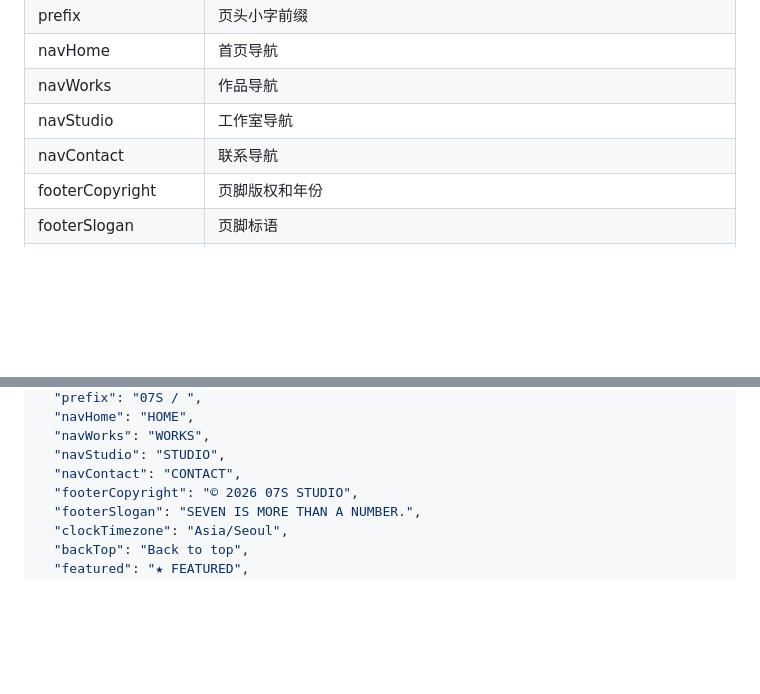
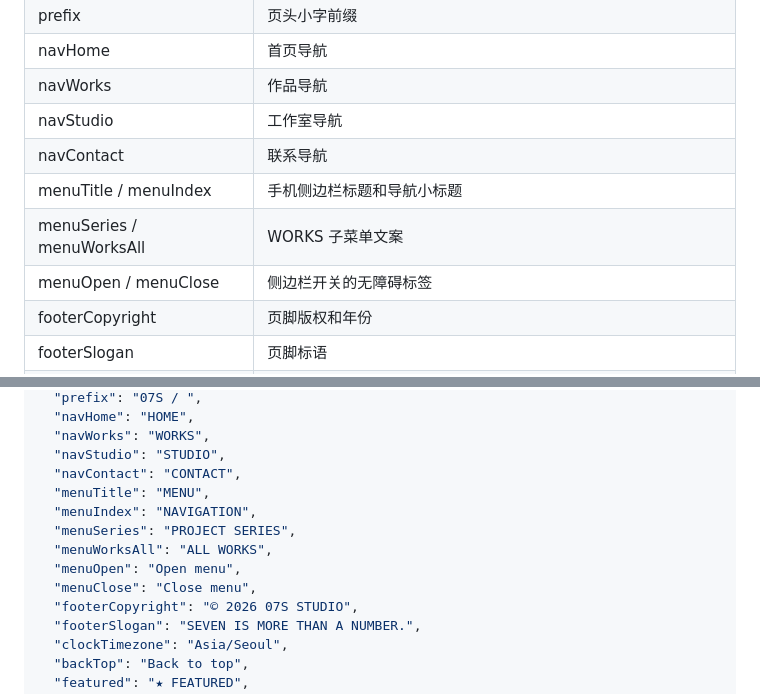
Before and after one commit to openc2023/7S, a Markdown page: pages/shared.md, 2 parts joined by grey strips. Rendered like a GitHub page; blank space fills up the shorter version.

Commit message:
Keep sidebar labels and navigation UI strings editable in shared Markdown

```diff
--- a/pages/shared.md
+++ b/pages/shared.md
@@ -15,6 +15,9 @@
 | navWorks | 作品导航 |
 | navStudio | 工作室导航 |
 | navContact | 联系导航 |
+| menuTitle / menuIndex | 手机侧边栏标题和导航小标题 |
+| menuSeries / menuWorksAll | WORKS 子菜单文案 |
+| menuOpen / menuClose | 侧边栏开关的无障碍标签 |
 | footerCopyright | 页脚版权和年份 |
 | footerSlogan | 页脚标语 |
 | clockTimezone | 天气未加载时的备用时区；天气成功后跟随该城市时区。时间不再显示城市前缀 |
@@ -56,6 +59,12 @@
   "navWorks": "WORKS",
   "navStudio": "STUDIO",
   "navContact": "CONTACT",
+  "menuTitle": "MENU",
+  "menuIndex": "NAVIGATION",
+  "menuSeries": "PROJECT SERIES",
+  "menuWorksAll": "ALL WORKS",
+  "menuOpen": "Open menu",
+  "menuClose": "Close menu",
   "footerCopyright": "© 2026 07S STUDIO",
   "footerSlogan": "SEVEN IS MORE THAN A NUMBER.",
   "clockTimezone": "Asia/Seoul",
```
